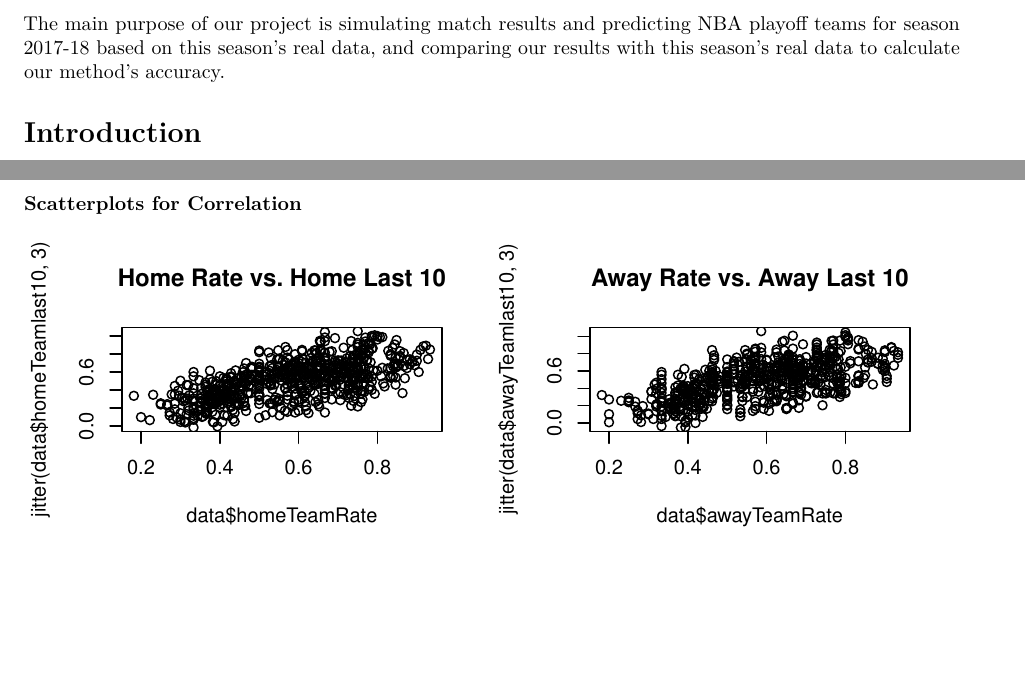
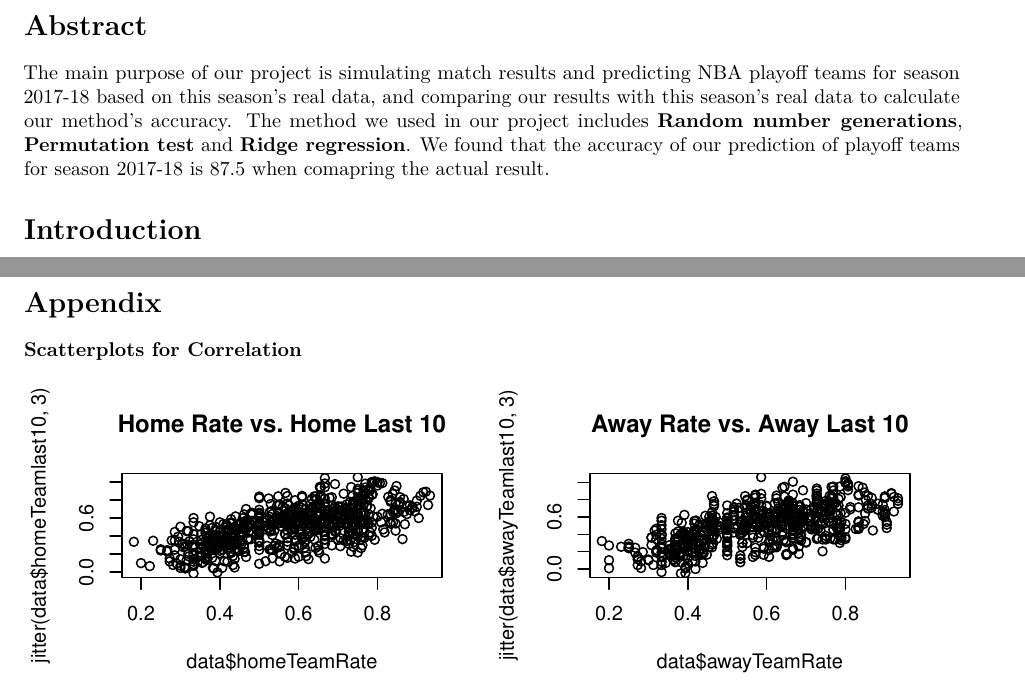
Before and after one commit to zepengxiao/NBA-simulation-and-prediction, an R Markdown document (group6_written_report.Rmd): two parts of pages 2 and 5 of 7, joined at a grey line, cut at the place of the change, the shorter picture padded with empty space. Rendered offline with R 4.5, knitr and Pandoc, then LaTeX, with nearby package versions; code that draws random numbers runs with fixed seeds of ours.

Commit message:
improving abstract

```diff
--- a/group6_written_report.Rmd
+++ b/group6_written_report.Rmd
@@ -20,7 +20,7 @@ knitr::opts_chunk$set(echo = TRUE)
 
 # Abstract
 
-The main purpose of our project is simulating match results and predicting NBA playoff teams for season 2017-18 based on this season's real data, and comparing our results with this season's real data to calculate our method's accuracy.
+The main purpose of our project is simulating match results and predicting NBA playoff teams for season 2017-18 based on this season's real data, and comparing our results with this season's real data to calculate our method's accuracy. The method we used in our project includes **Random number generations**, **Permutation test** and **Ridge regression**. We found that the accuracy of our prediction of playoff teams for season 2017-18 is $87.5%(14/16)$ when comapring the actual result.
 
 # Introduction
 
```
